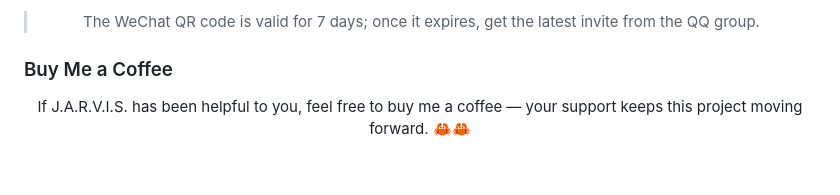
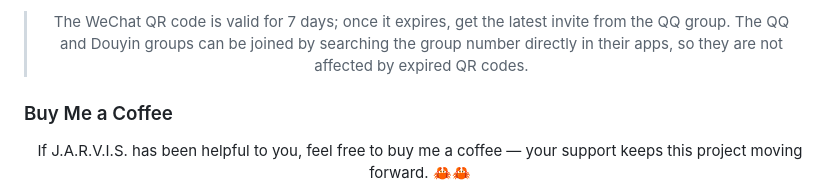
Before and after one commit to aceFelix/jarvis, a Markdown page: README.en.md, the part around the change printed below. Rendered like a GitHub page; blank space fills up the shorter version.

```diff
--- a/README.en.md
+++ b/README.en.md
@@ -246,7 +248,7 @@ Scan to join and exchange Agent app development experience, plugins and various
 </tr>
 </table>
 
-> The WeChat QR code is valid for 7 days; once it expires, get the latest invite from the QQ group.
+> The WeChat QR code is valid for 7 days; once it expires, get the latest invite from the QQ group. The QQ and Douyin groups can be joined by searching the group number directly in their apps, so they are not affected by expired QR codes.
 
 </div>
 
```
Also changed, not shown: other parts of README.en.md (+3 -1 lines), README.md (+4 -2 lines), assets/communication/discussion-group.png, assets/communication/discussion-group3.jpg (added).
